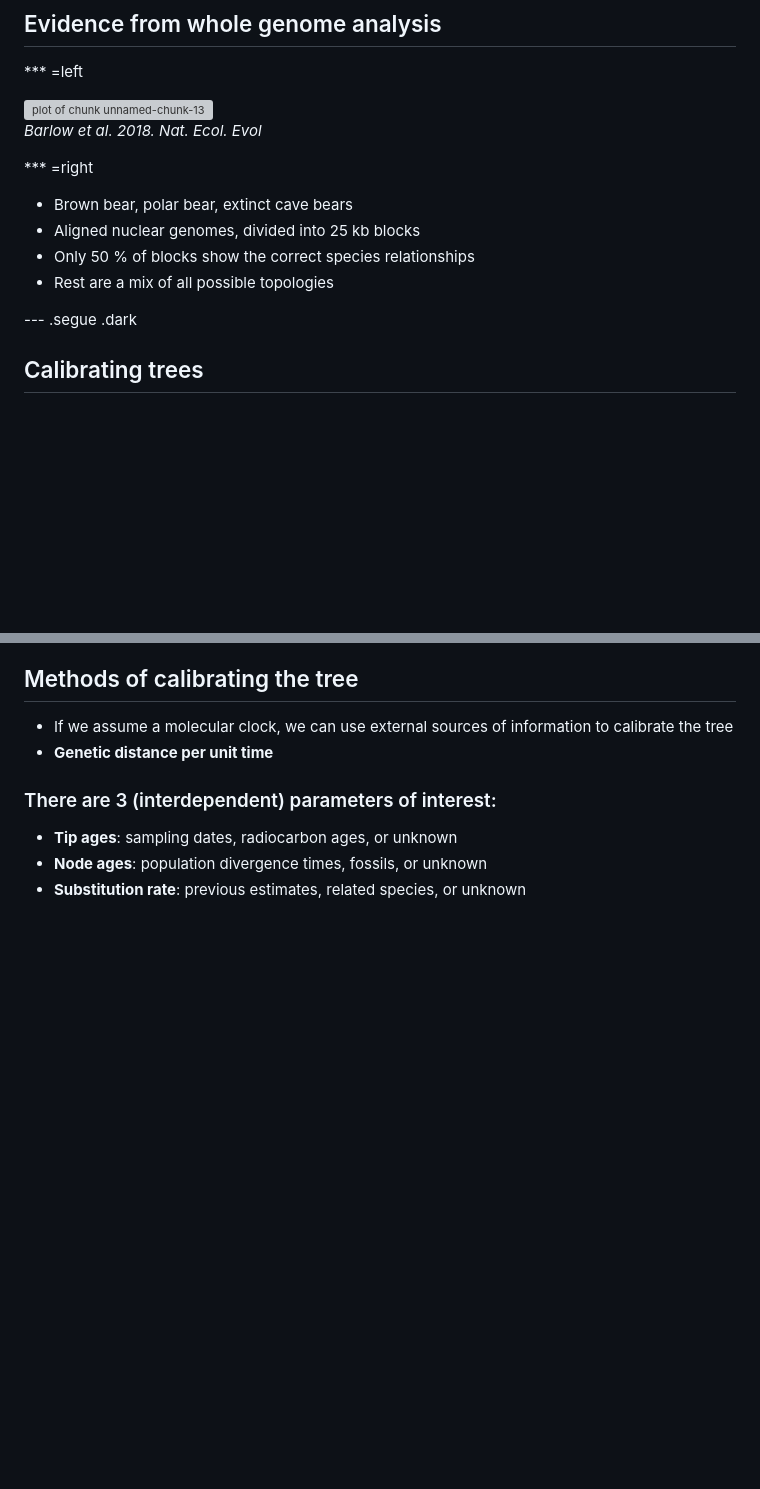
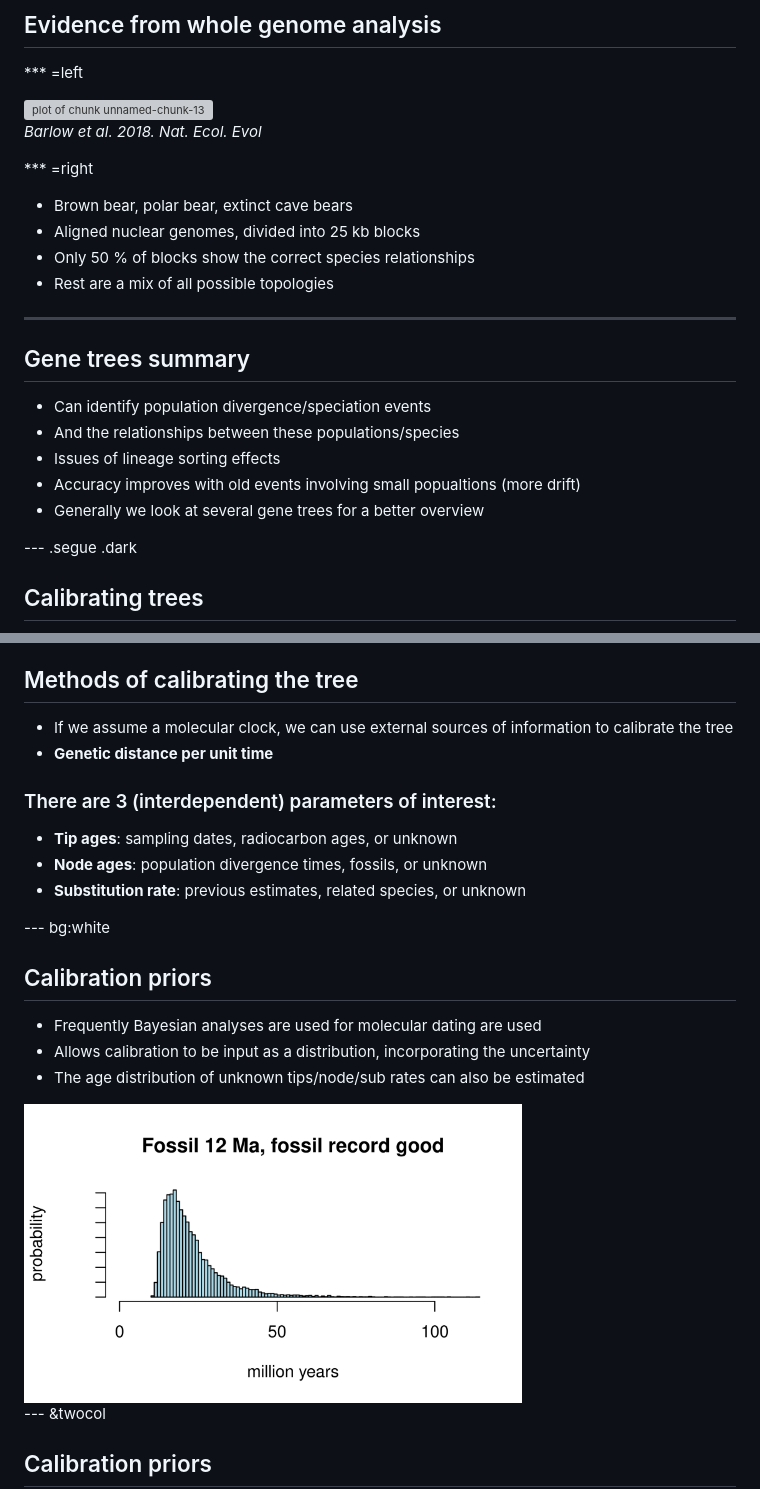
Before and after one commit to drabarlow/BSX-3139_gene_trees_mol_dating, a Markdown page: index.md, 2 parts joined by grey strips. Drawn GitHub-style; pictures changed too: assets/fig/unnamed-chunk-17-1.png (added); blank space fills up the shorter version; grey boxes are pictures that could not be loaded.

```diff
--- a/index.md
+++ b/index.md
@@ -152,13 +152,22 @@ strong {
 
 *Barlow et al. 2018. Nat. Ecol. Evol*
 
-
 *** =right
 
 - Brown bear, polar bear, extinct cave bears
 - Aligned nuclear genomes, divided into 25 kb blocks
 - Only 50 % of blocks show the correct species relationships
 - Rest are a mix of all possible topologies
+
+---
+
+## Gene trees summary
+
+- Can identify population divergence/speciation events
+- And the relationships between these populations/species
+- Issues of lineage sorting effects
+- Accuracy improves with old events involving small popualtions (more drift)
+- Generally we look at several gene trees for a better overview
 
 --- .segue .dark
 
@@ -200,3 +209,17 @@ strong {
 - **Node ages**: population divergence times, fossils, or unknown
 - **Substitution rate**: previous estimates, related species, or unknown
 
+--- bg:white
+
+## Calibration priors
+
+- Frequently Bayesian analyses are used for molecular dating are used
+- Allows calibration to be input as a distribution, incorporating the uncertainty
+- The age distribution of unknown tips/node/sub rates can also be estimated
+
+<img src="assets/fig/unnamed-chunk-17-1.png" width="70%" style="display: block; margin: auto;" />
+
+--- &twocol
+
+## Calibration priors
+
```
Also changed, not shown: other parts of index.md (+31 -7 lines), assets/fig/unnamed-chunk-18-1.png (added), assets/fig/unnamed-chunk-19-1.png (added), 3 other files.
